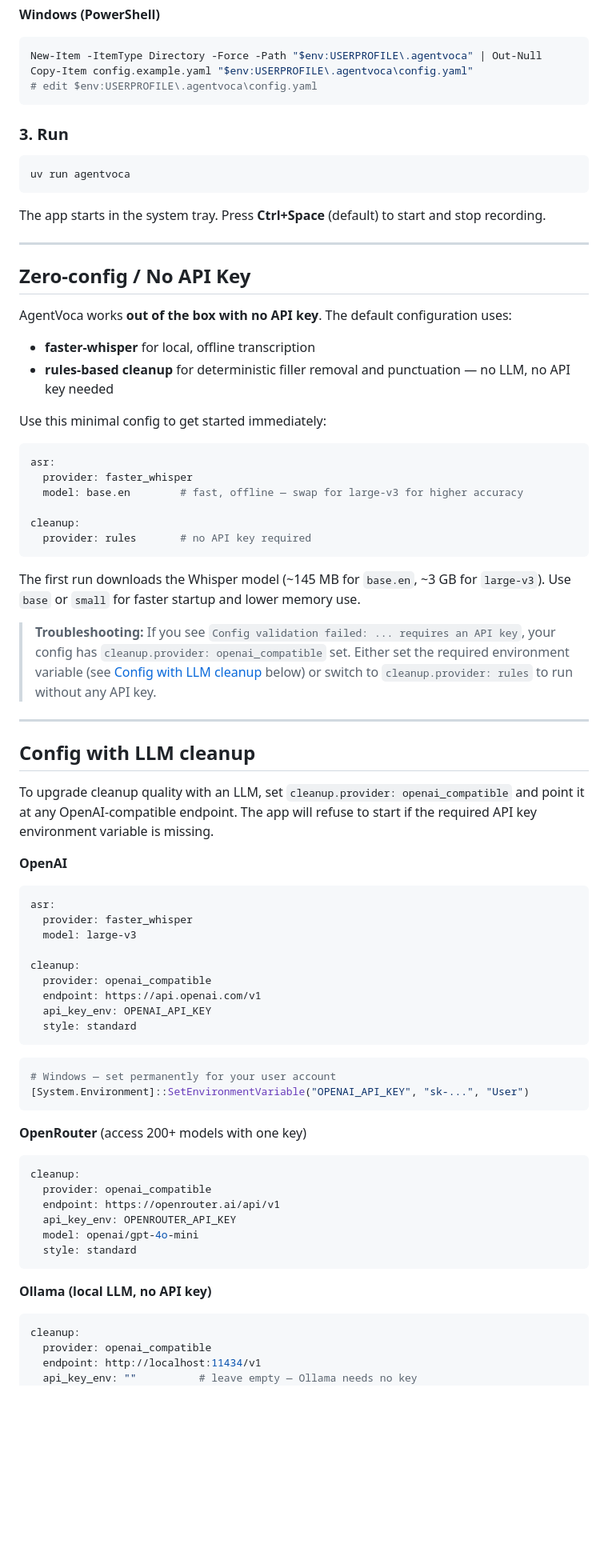
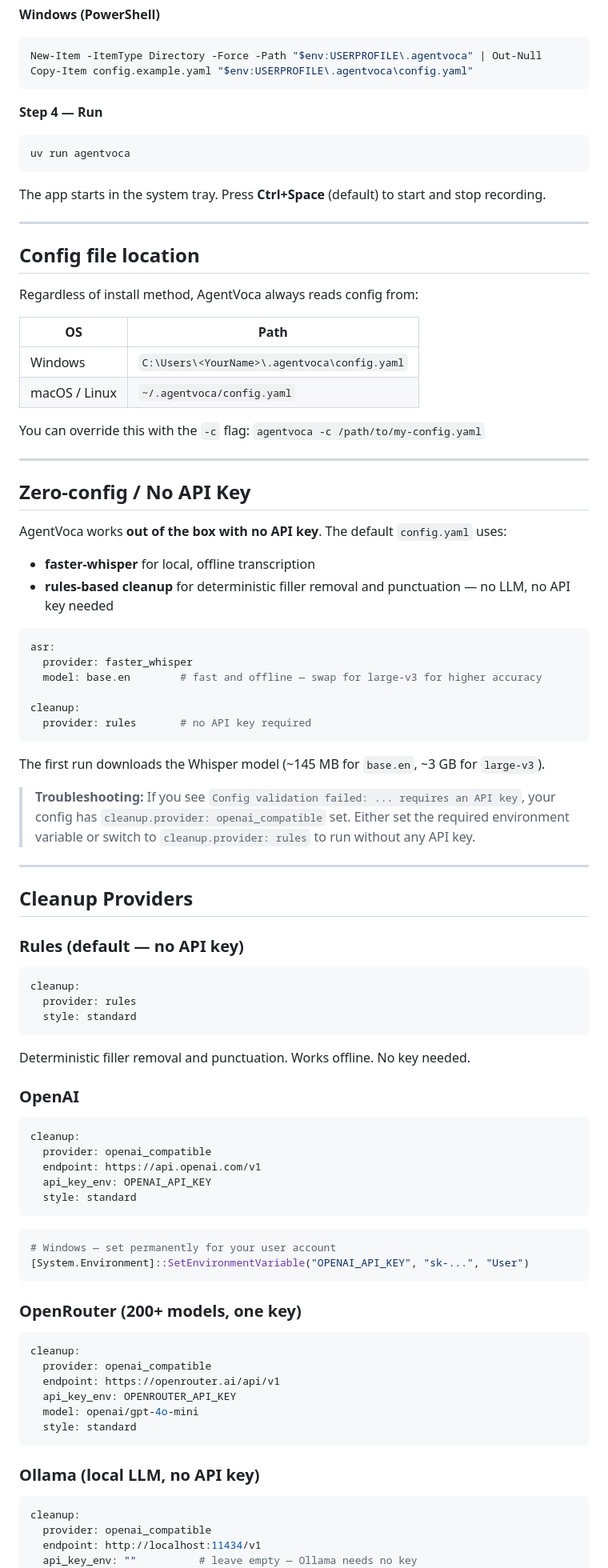
Before and after one commit to NANInithin/AgentVoca, a Markdown page: README.md, the part around one of its changes. Shown at 80% size. Drawn GitHub-style; blank space fills up the shorter version.

````diff
--- a/README.md
+++ b/README.md
@@ -45,10 +104,9 @@ cp config.example.yaml ~/.agentvoca/config.yaml
 ```powershell
 New-Item -ItemType Directory -Force -Path "$env:USERPROFILE\.agentvoca" | Out-Null
 Copy-Item config.example.yaml "$env:USERPROFILE\.agentvoca\config.yaml"
-# edit $env:USERPROFILE\.agentvoca\config.yaml
 ```
 
-### 3. Run
+**Step 4 — Run**
 
 ```bash
 uv run agentvoca
@@ -58,47 +116,58 @@ The app starts in the system tray. Press **Ctrl+Space** (default) to start and s
 
 ---
 
+## Config file location
+
+Regardless of install method, AgentVoca always reads config from:
+
+| OS | Path |
+|---|---|
+| Windows | `C:\Users\<YourName>\.agentvoca\config.yaml` |
+| macOS / Linux | `~/.agentvoca/config.yaml` |
+
+You can override this with the `-c` flag: `agentvoca -c /path/to/my-config.yaml`
+
+---
+
 ## Zero-config / No API Key
 
-AgentVoca works **out of the box with no API key**. The default configuration uses:
+AgentVoca works **out of the box with no API key**. The default `config.yaml` uses:
 
 - **faster-whisper** for local, offline transcription
 - **rules-based cleanup** for deterministic filler removal and punctuation — no LLM, no API key needed
 
-Use this minimal config to get started immediately:
-
 ```yaml
 asr:
   provider: faster_whisper
-  model: base.en        # fast, offline — swap for large-v3 for higher accuracy
+  model: base.en        # fast and offline — swap for large-v3 for higher accuracy
 
 cleanup:
   provider: rules       # no API key required
 ```
 
 The first run downloads the Whisper model (~145 MB for `base.en`, ~3 GB for `large-v3`).
-Use `base` or `small` for faster startup and lower memory use.
 
 > **Troubleshooting:** If you see `Config validation failed: ... requires an API key`, your
 > config has `cleanup.provider: openai_compatible` set. Either set the required environment
-> variable (see [Config with LLM cleanup](#config-with-llm-cleanup) below) or switch to
-> `cleanup.provider: rules` to run without any API key.
+> variable or switch to `cleanup.provider: rules` to run without any API key.
 
 ---
 
-## Config with LLM cleanup
+## Cleanup Providers
 
-To upgrade cleanup quality with an LLM, set `cleanup.provider: openai_compatible` and point
-it at any OpenAI-compatible endpoint. The app will refuse to start if the required API key
-environment variable is missing.
-
-**OpenAI**
+### Rules (default — no API key)
 
 ```yaml
-asr:
-  provider: faster_whisper
-  model: large-v3
+cleanup:
+  provider: rules
+  style: standard
+```
 
+Deterministic filler removal and punctuation. Works offline. No key needed.
+
+### OpenAI
+
+```yaml
 cleanup:
   provider: openai_compatible
   endpoint: https://api.openai.com/v1
@@ -111,7 +180,7 @@ cleanup:
 [System.Environment]::SetEnvironmentVariable("OPENAI_API_KEY", "sk-...", "User")
 ```
 
-**OpenRouter** (access 200+ models with one key)
+### OpenRouter (200+ models, one key)
 
 ```yaml
 cleanup:
@@ -122,7 +191,7 @@ cleanup:
   style: standard
 ```
 
-**Ollama (local LLM, no API key)**
+### Ollama (local LLM, no API key)
 
 ```yaml
 cleanup:
````
Also changed, not shown: other parts of README.md (+67 -8 lines).
